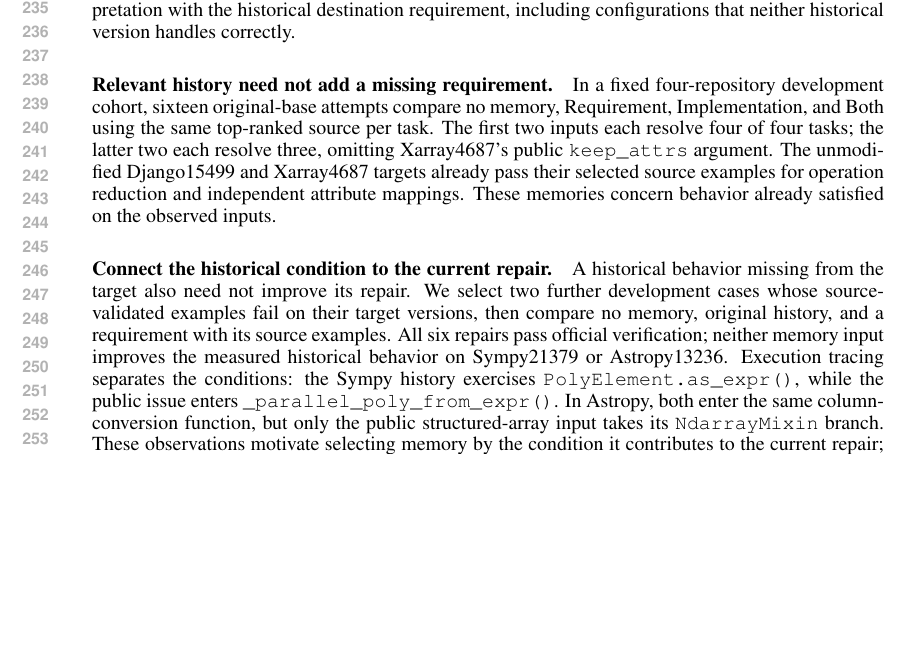
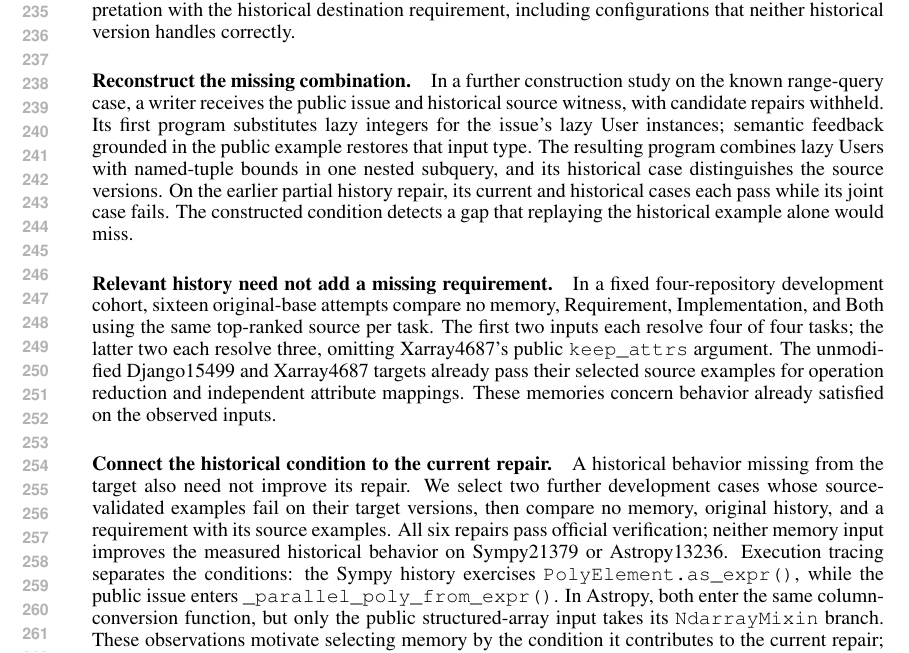
Before and after one commit to wzh4464/ContextGraph-paper, a LaTeX paper (iclr2027/main.tex): part of page 5 of 7, cut so that both start at the same text, the shorter picture padded with empty space. Compiled offline with pdfLaTeX.

Commit message:
Show a reconstructed requirement combination missed by separate checks

```diff
--- a/iclr2027/main.tex
+++ b/iclr2027/main.tex
@@ -237,6 +237,18 @@ success on the repaired source. Completing the current repair requires combining
 source-timezone interpretation with the historical destination requirement,
 including configurations that neither historical version handles correctly.
 
+\paragraph{Reconstruct the missing combination.}
+In a further construction study on the known range-query case, a writer receives
+the public issue and historical source witness, with candidate repairs withheld.
+Its first program substitutes lazy integers for the issue's lazy User instances;
+semantic feedback grounded in the public example restores that input type.
+The resulting program combines lazy Users with named-tuple bounds in one nested
+subquery, and its historical case distinguishes the source versions.
+On the earlier partial history repair, its current and historical cases each
+pass while its joint case fails.
+The constructed condition detects a gap that replaying the historical example
+alone would miss.
+
 \paragraph{Relevant history need not add a missing requirement.}
 In a fixed four-repository development cohort, sixteen original-base attempts compare no memory, Requirement, Implementation, and Both using the same top-ranked source per task.
 The first two inputs each resolve four of four tasks; the latter two each resolve three, omitting Xarray4687's public \texttt{keep\_attrs} argument.
```
Also changed, not shown: iclr2027/main.pdf.
